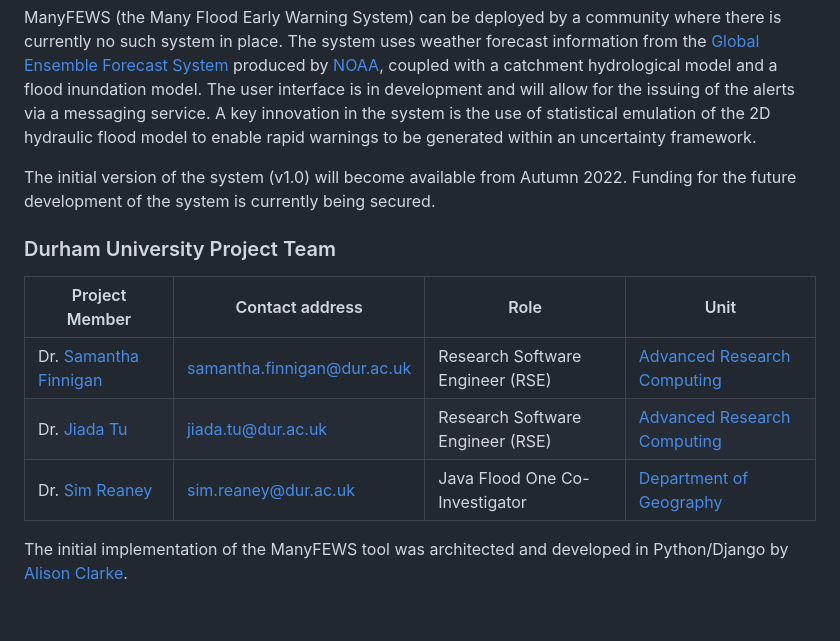
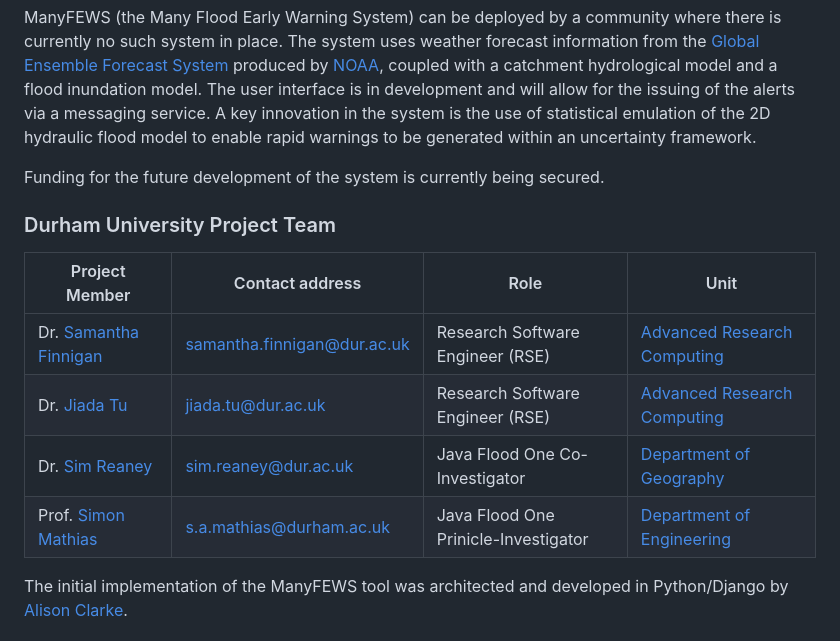
Before and after one commit to DurhamARC/ManyFEWS, a Markdown page: README.md, the part around the change. Drawn GitHub-style; blank space fills up the shorter version.

```diff
--- a/README.md
+++ b/README.md
@@ -7,7 +7,7 @@
 
 ManyFEWS (the Many Flood Early Warning System) can be deployed by a community where there is currently no such system in place. The system uses weather forecast information from the [Global Ensemble Forecast System](https://www.ncei.noaa.gov/products/weather-climate-models/global-ensemble-forecast) produced by [NOAA](https://www.noaa.gov), coupled with a catchment hydrological model and a flood inundation model. The user interface is in development and will allow for the issuing of the alerts via a messaging service. A key innovation in the system is the use of statistical emulation of the 2D hydraulic flood model to enable rapid warnings to be generated within an uncertainty framework.
 
-The initial version of the system (v1.0) will become available from Autumn 2022. Funding for the future development of the system is currently being secured.
+Funding for the future development of the system is currently being secured.
 
 ### Durham University Project Team
 
@@ -16,6 +16,7 @@ The initial version of the system (v1.0) will become available from Autumn 2022.
 | Dr. [Samantha Finnigan](https://github.com/sjmf) | [samantha.finnigan@dur.ac.uk](mailto:samantha.finnigan@durham.ac.uk) | Research Software Engineer (RSE) | [Advanced Research Computing](https://www.dur.ac.uk/arc/rse/)                       |
 | Dr. [Jiada Tu](https://github.com/Abel-Durham)   | [jiada.tu@dur.ac.uk](mailto:jiada.tu@durham.ac.uk)                   | Research Software Engineer (RSE) | [Advanced Research Computing](https://www.dur.ac.uk/arc/rse/)                       |
 | Dr. [Sim Reaney](https://github.com/simreaney)   | [sim.reaney@dur.ac.uk](mailto:sim.reaney@durham.ac.uk)               | Java Flood One Co-Investigator   | [Department of Geography](https://www.durham.ac.uk/departments/academic/geography/) |
+| Prof. [Simon Mathias]([https://github.com/simreaney](https://www.durham.ac.uk/staff/s-a-mathias/))   | [s.a.mathias@durham.ac.uk](mailto:s.a.mathias@durham.ac.uk)               | Java Flood One Prinicle-Investigator | [Department of Engineering]([https://www.durham.ac.uk/departments/academic/geography/](https://www.durham.ac.uk/departments/academic/engineering/)) |
 
 The initial implementation of the ManyFEWS tool was architected and developed in Python/Django by [Alison Clarke](https://github.com/alisonrclarke).
 
```
